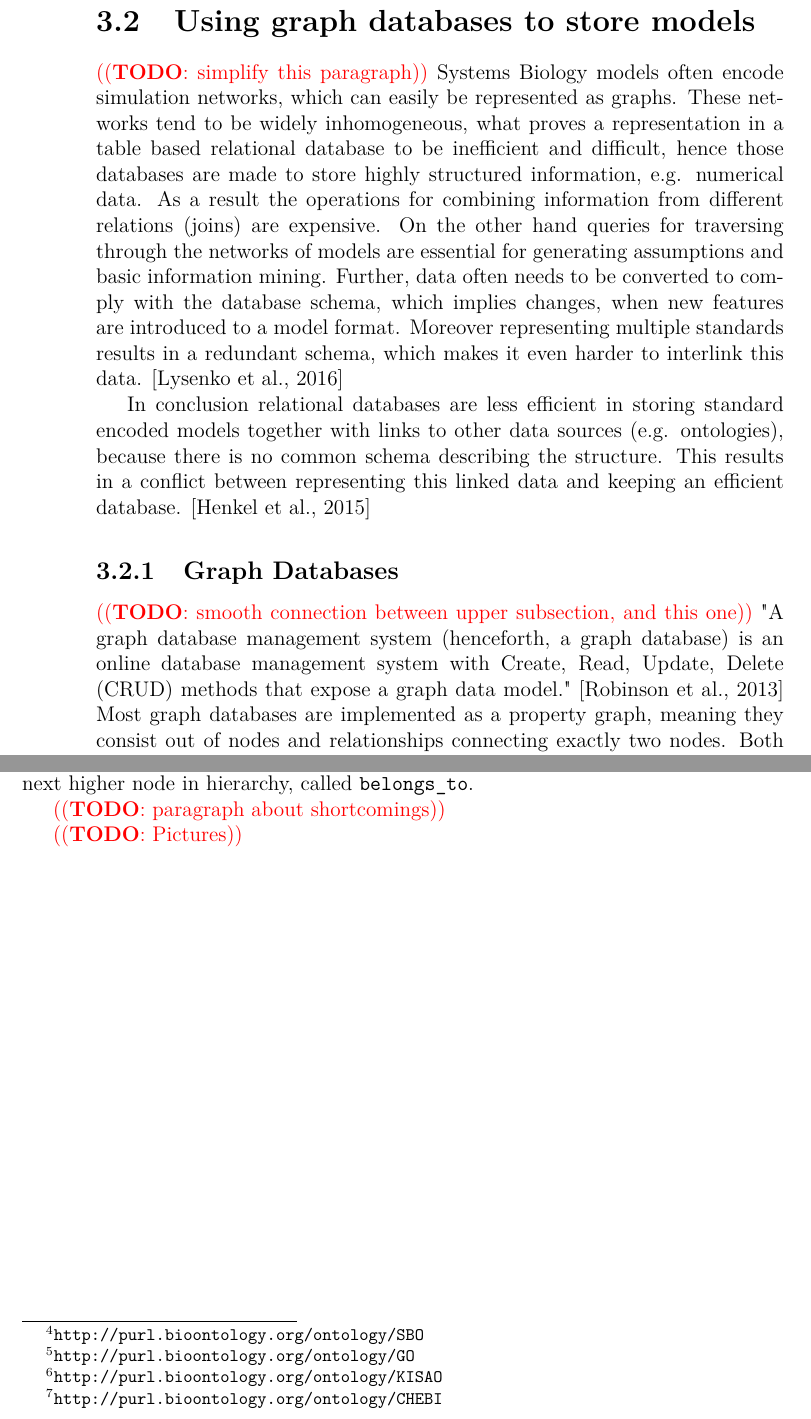
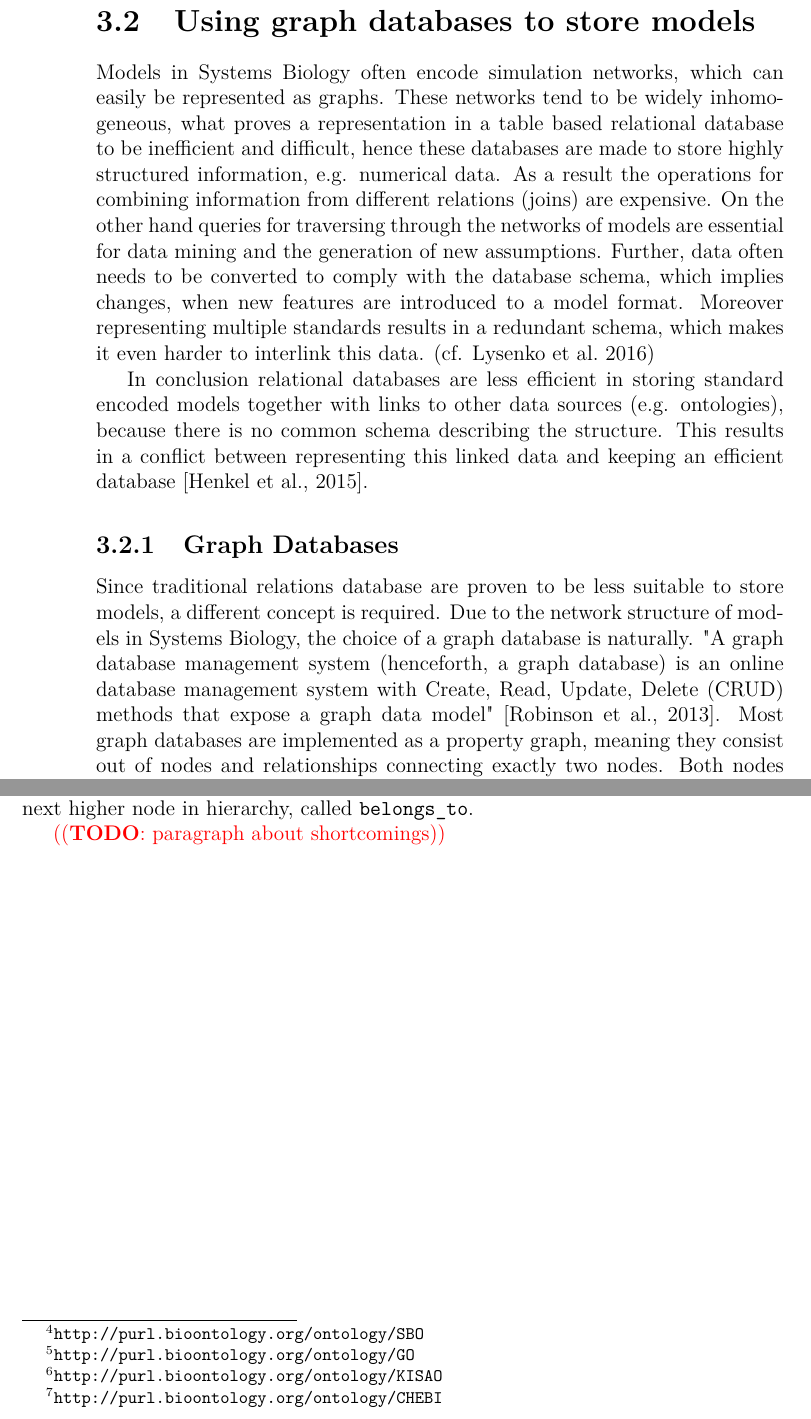
Before and after one commit to binfalse/bachelor-thesis, a LaTeX thesis (tex/ba-main.tex, which reads tex/background-repos.tex): two parts of pages 18 and 21 of 64, joined at a grey line, cut so that both start at the same text. Compiled offline with pdfLaTeX.

Commit message:
smoothed transistion in graph db section

```diff
--- a/tex/background-repos.tex
+++ b/tex/background-repos.tex
@@ -18,11 +18,11 @@
 
 \section{Using graph databases to store models}
 \label{sec:backgroung:graph-db}
-\todo{simplify this paragraph}
-\sysbio models often encode simulation networks, which can easily be represented as graphs. These networks tend to be widely inhomogeneous, what proves a representation in a table based relational database to be inefficient and difficult, hence those databases are made to store highly structured information, e.g. numerical data. As a result the operations for combining information from different relations (joins) are expensive. On the other hand queries for traversing through the networks of models are essential for generating assumptions and basic information mining.
-Further, data often needs to be converted to comply with the database schema, which implies changes, when new features are introduced to a model format. Moreover representing multiple standards results in a redundant schema, which makes it even harder to interlink this data. \citep{Lysenko2016}
+Models in \sysbio often encode simulation networks, which can easily be represented as graphs. These networks tend to be widely inhomogeneous, what proves a representation in a table based relational database to be inefficient and difficult, hence these databases are made to store highly structured information, e.g. numerical data.
+As a result the operations for combining information from different relations (joins) are expensive. On the other hand queries for traversing through the networks of models are essential for data mining and the generation of new assumptions.
+Further, data often needs to be converted to comply with the database schema, which implies changes, when new features are introduced to a model format. Moreover representing multiple standards results in a redundant schema, which makes it even harder to interlink this data. (cf. \citealt{Lysenko2016})
 
-In conclusion relational databases are less efficient in storing standard encoded models together with links to other data sources (e.g. ontologies), because there is no common schema describing the structure. This results in a conflict between representing this linked data and keeping an efficient database. \citep{Henkel2015}
+In conclusion relational databases are less efficient in storing standard encoded models together with links to other data sources (e.g. ontologies), because there is no common schema describing the structure. This results in a conflict between representing this linked data and keeping an efficient database \citep{Henkel2015}.
 
 \begin{comment}
 \begin{itemize}
@@ -35,8 +35,8 @@
 
 \subsection{Graph Databases}
 \label{sec:background:graph-db:neo4j}
-\todo{smooth connection between upper subsection, and this one}
-"A graph database management system (henceforth, a graph database) is an online database management system with Create, Read, Update, Delete (CRUD) methods that expose a graph data model." \citep{Robinson2013}
+Since traditional relations database are proven to be less suitable to store models, a different concept is required. Due to the network structure of models in \sysbio, the choice of a graph database is naturally.
+"A graph database management system (henceforth, a graph database) is an online database management system with Create, Read, Update, Delete (CRUD) methods that expose a graph data model" \citep{Robinson2013}.
 Most graph databases are implemented as a property graph, meaning they consist out of nodes and relationships connecting exactly two nodes. Both nodes and relations may have additional properties attached to them, in form a of a key-value tuple.
 The main difference to, for instance, a Hypergraph is the strict limitation of nodes connected by a relation. Whereby a Hyperedge is able to link $n+2, n \in \mathbb{N}_0$ nodes \citep[Appendix A]{Robinson2013}.
 Graph database are contradictory concept, when compared with traditional relation databases, but offer great benefits in a variety of use cases. These include all types of querying for structural information, but also environments, which demand a more flexible approach to data modeling.
@@ -193,4 +193,3 @@
 	\subitem The Morre module is similiar to the CLI, by providing an way to interact with the core. But instead of providing a user interface, Morre is loaded as neo4j unmanaged extension and exposes a RESTful interface, which can be used to query the Lucene indexes or to push and update models to the database.
 \end{itemize}
 \end{comment}
-\todo{Pictures}
```
